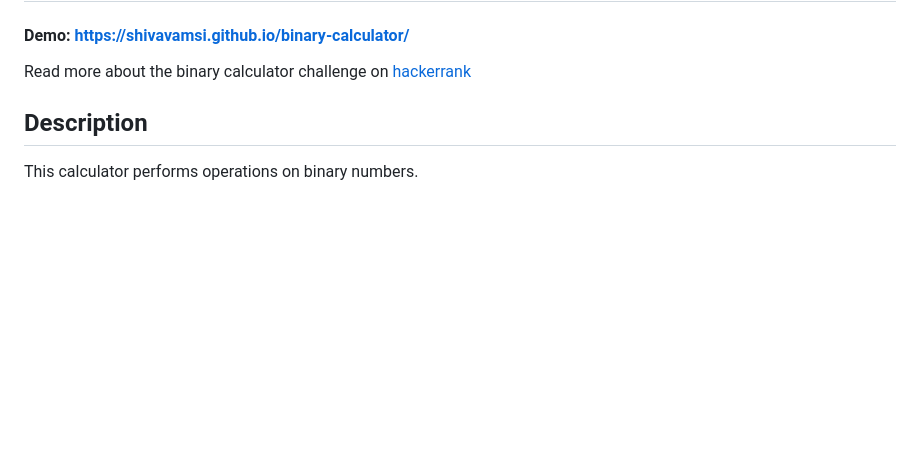
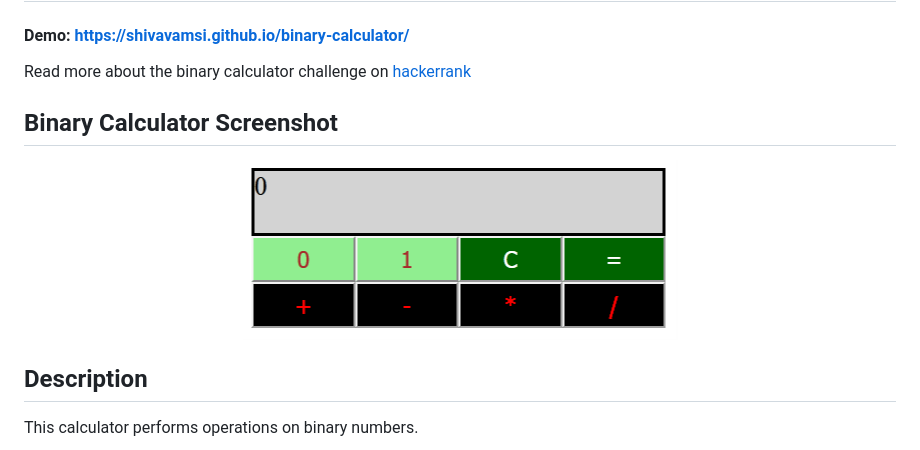
Before and after one commit to shivavamsi/binary-calculator, a Markdown page: README.md, the part around the change. Rendered like a GitHub page; pictures changed too: images/calculator-screenshot.png (added); blank space fills up the shorter version.

Commit message:
added calculator screenshot

```diff
--- a/README.md
+++ b/README.md
@@ -1,6 +1,11 @@
 # Binary Calculator
 #### Demo: https://shivavamsi.github.io/binary-calculator/
 Read more about the binary calculator challenge on [hackerrank](https://www.hackerrank.com/challenges/js10-binary-calculator)
+
+## Binary Calculator Screenshot
+<p align="center">
+  <img src="images/calculator-screenshot.png" alt="Calculator Screenshot" width="435" height="180">
+</p>
 
 ## Description
 This calculator performs operations on binary numbers.
```
